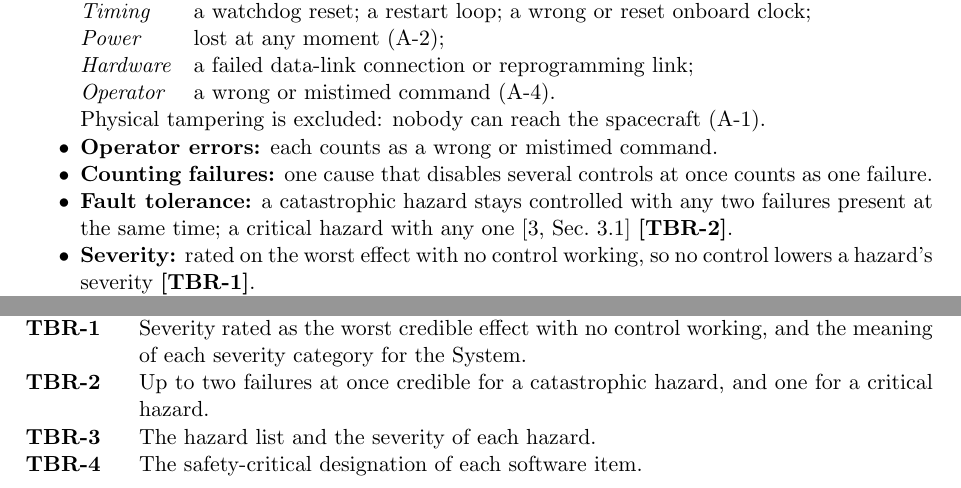
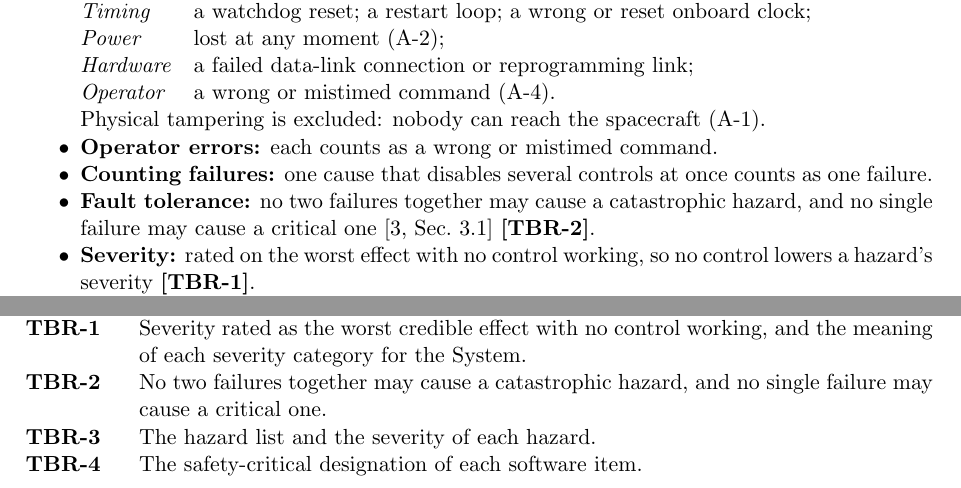
Before and after one commit to Tocki28/fail-safe-in-orbit-reprogramming, a LaTeX document (docs/hazard-analysis/main.tex): two parts of pages 2 and 10 of 10, joined at a grey line, cut so that both start at the same text. Compiled offline with pdfLaTeX.

Commit message:
Hazard analysis 3.0: plain fault tolerance rule
Co-Authored-By: Claude Opus 5.5 <noreply@anthropic.com>

```diff
--- a/docs/hazard-analysis/main.tex
+++ b/docs/hazard-analysis/main.tex
@@ -176,8 +176,8 @@ failures are modelled and named [4,~pp.~23--24].
 \item \textbf{Operator errors:} each counts as a wrong or mistimed command.
 \item \textbf{Counting failures:} one cause that disables several controls at
   once counts as one failure.
-\item \textbf{Fault tolerance:} a catastrophic hazard stays controlled with
-  any two failures present at the same time; a critical hazard with any one
+\item \textbf{Fault tolerance:} no two failures together may cause a
+  catastrophic hazard, and no single failure may cause a critical one
   [3,~Sec.~3.1] \tbr{credible}.
 \item \textbf{Severity:} rated on the worst effect with no control working, so
   no control lowers a hazard's severity \tbr{severity}.
@@ -718,8 +718,8 @@ The values below are not yet known.
 \begin{description}
 \tbritem{severity}{Severity rated as the worst credible effect with no control
   working, and the meaning of each severity category for the System.}
-\tbritem{credible}{Up to two failures at once credible for a catastrophic
-  hazard, and one for a critical hazard.}
+\tbritem{credible}{No two failures together may cause a catastrophic hazard,
+  and no single failure may cause a critical one.}
 \tbritem{hazards}{The hazard list and the severity of each hazard.}
 \tbritem{safety}{The safety-critical designation of each software item.}
 \end{description}
```
Also changed, not shown: docs/hazard-analysis/Hazard-Analysis_Fail-Safe-In-Orbit-Reprogramming_Iss1_Rev0_DRAFT.pdf.
